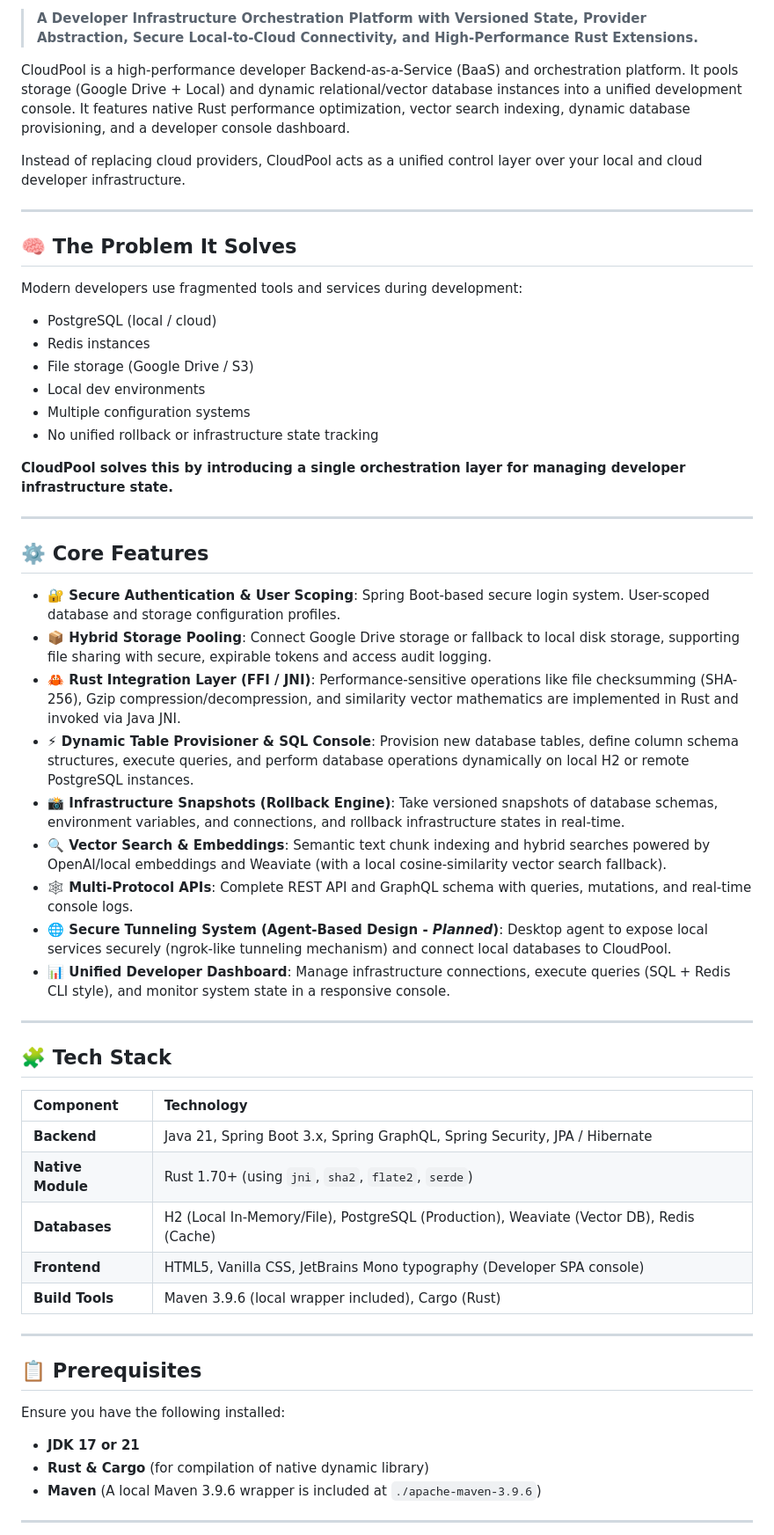
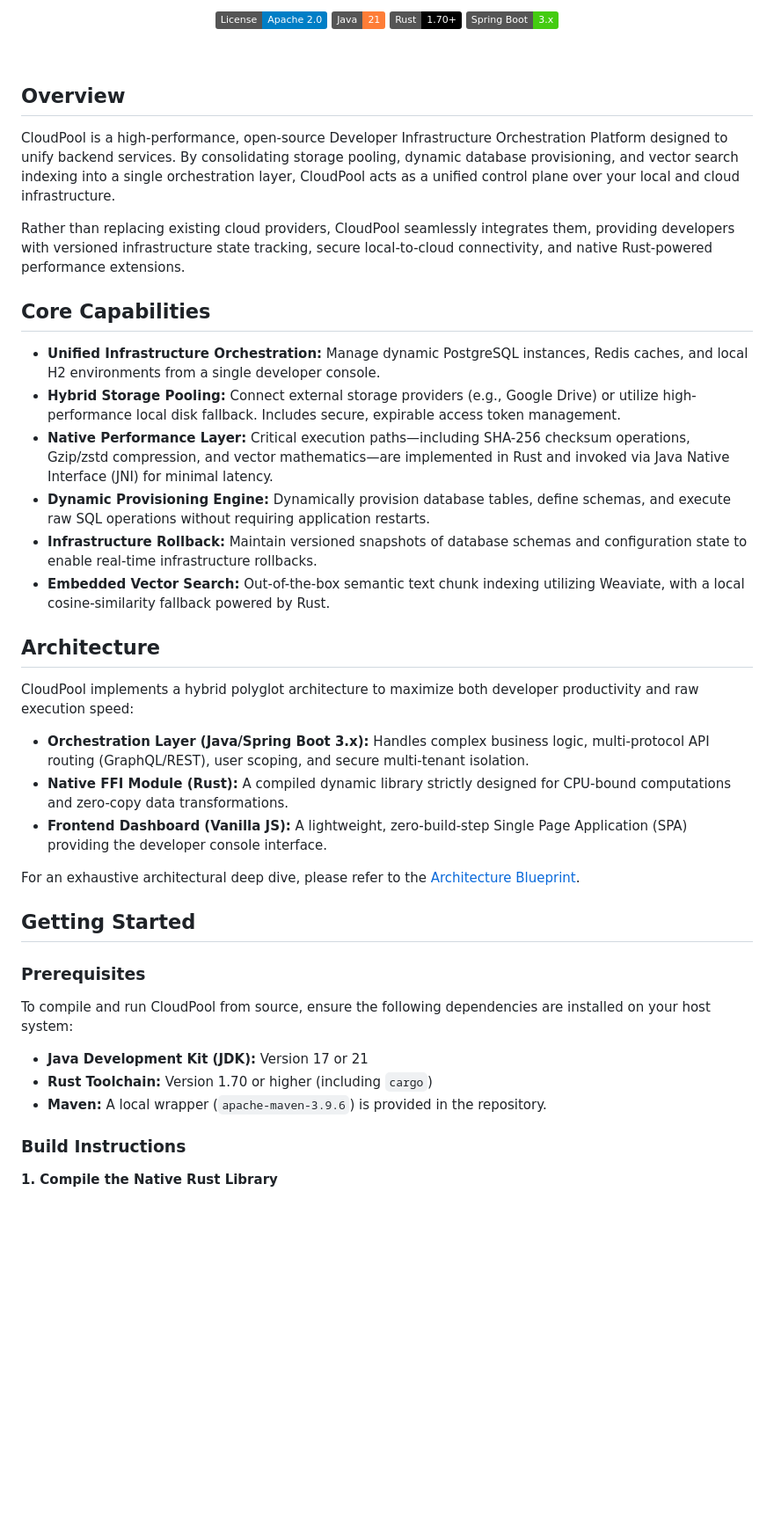
Before and after one commit to lol782/CloudPool, a Markdown page: README.md, the part around one of its changes. Shown at 88% size. Rendered like a GitHub page; badges without logos; blank space fills up the shorter version.

Commit message:
Revise README for clarity and structure
Updated the README to improve clarity and organization of the project description, features, and setup instructions.

```diff
--- a/README.md
+++ b/README.md
@@ -2,58 +4,48 @@
 
-> **A Developer Infrastructure Orchestration Platform with Versioned State, Provider Abstraction, Secure Local-to-Cloud Connectivity, and High-Performance Rust Extensions.**
+  [![License](https://img.shields.io/badge/License-Apache%202.0-blue.svg)](LICENSE)
+  [![Java](https://img.shields.io/badge/Java-21-orange.svg)](https://java.com/)
+  [![Rust](https://img.shields.io/badge/Rust-1.70+-black.svg)](https://www.rust-lang.org/)
+  [![Spring Boot](https://img.shields.io/badge/Spring%20Boot-3.x-brightgreen.svg)](https://spring.io/projects/spring-boot)
+</div>
 
-CloudPool is a high-performance developer Backend-as-a-Service (BaaS) and orchestration platform. It pools storage (Google Drive + Local) and dynamic relational/vector database instances into a unified development console. It features native Rust performance optimization, vector search indexing, dynamic database provisioning, and a developer console dashboard.
+<br/>
 
-Instead of replacing cloud providers, CloudPool acts as a unified control layer over your local and cloud developer infrastructure.
+## Overview
 
----
+CloudPool is a high-performance, open-source Developer Infrastructure Orchestration Platform designed to unify backend services. By consolidating storage pooling, dynamic database provisioning, and vector search indexing into a single orchestration layer, CloudPool acts as a unified control plane over your local and cloud infrastructure.
 
-## 🧠 The Problem It Solves
+Rather than replacing existing cloud providers, CloudPool seamlessly integrates them, providing developers with versioned infrastructure state tracking, secure local-to-cloud connectivity, and native Rust-powered performance extensions.
 
-Modern developers use fragmented tools and services during development:
-- PostgreSQL (local / cloud)
-- Redis instances
-- File storage (Google Drive / S3)
-- Local dev environments
-- Multiple configuration systems
-- No unified rollback or infrastructure state tracking
+## Core Capabilities
 
-**CloudPool solves this by introducing a single orchestration layer for managing developer infrastructure state.**
+- **Unified Infrastructure Orchestration:** Manage dynamic PostgreSQL instances, Redis caches, and local H2 environments from a single developer console.
+- **Hybrid Storage Pooling:** Connect external storage providers (e.g., Google Drive) or utilize high-performance local disk fallback. Includes secure, expirable access token management.
+- **Native Performance Layer:** Critical execution paths—including SHA-256 checksum operations, Gzip/zstd compression, and vector mathematics—are implemented in Rust and invoked via Java Native Interface (JNI) for minimal latency.
+- **Dynamic Provisioning Engine:** Dynamically provision database tables, define schemas, and execute raw SQL operations without requiring application restarts.
+- **Infrastructure Rollback:** Maintain versioned snapshots of database schemas and configuration state to enable real-time infrastructure rollbacks.
+- **Embedded Vector Search:** Out-of-the-box semantic text chunk indexing utilizing Weaviate, with a local cosine-similarity fallback powered by Rust.
 
----
+## Architecture
 
-## ⚙️ Core Features
+CloudPool implements a hybrid polyglot architecture to maximize both developer productivity and raw execution speed:
 
-* **🔐 Secure Authentication & User Scoping**: Spring Boot-based secure login system. User-scoped database and storage configuration profiles.
-* **📦 Hybrid Storage Pooling**: Connect Google Drive storage or fallback to local disk storage, supporting file sharing with secure, expirable tokens and access audit logging.
-* **🦀 Rust Integration Layer (FFI / JNI)**: Performance-sensitive operations like file checksumming (SHA-256), Gzip compression/decompression, and similarity vector mathematics are implemented in Rust and invoked via Java JNI.
-* **⚡ Dynamic Table Provisioner & SQL Console**: Provision new database tables, define column schema structures, execute queries, and perform database operations dynamically on local H2 or remote PostgreSQL instances.
-* **📸 Infrastructure Snapshots (Rollback Engine)**: Take versioned snapshots of database schemas, environment variables, and connections, and rollback infrastructure states in real-time.
-* **🔍 Vector Search & Embeddings**: Semantic text chunk indexing and hybrid searches powered by OpenAI/local embeddings and Weaviate (with a local cosine-similarity vector search fallback).
-* **🕸️ Multi-Protocol APIs**: Complete REST API and GraphQL schema with queries, mutations, and real-time console logs.
-* **🌐 Secure Tunneling System (Agent-Based Design - *Planned*)**: Desktop agent to expose local services securely (ngrok-like tunneling mechanism) and connect local databases to CloudPool.
-* **📊 Unified Developer Dashboard**: Manage infrastructure connections, execute queries (SQL + Redis CLI style), and monitor system state in a responsive console.
+- **Orchestration Layer (Java/Spring Boot 3.x):** Handles complex business logic, multi-protocol API routing (GraphQL/REST), user scoping, and secure multi-tenant isolation.
+- **Native FFI Module (Rust):** A compiled dynamic library strictly designed for CPU-bound computations and zero-copy data transformations.
+- **Frontend Dashboard (Vanilla JS):** A lightweight, zero-build-step Single Page Application (SPA) providing the developer console interface.
 
----
+For an exhaustive architectural deep dive, please refer to the [Architecture Blueprint](idea.md).
 
-## 🧩 Tech Stack
+## Getting Started
 
-| Component | Technology |
-| :--- | :--- |
-| **Backend** | Java 21, Spring Boot 3.x, Spring GraphQL, Spring Security, JPA / Hibernate |
-| **Native Module** | Rust 1.70+ (using `jni`, `sha2`, `flate2`, `serde`) |
-| **Databases** | H2 (Local In-Memory/File), PostgreSQL (Production), Weaviate (Vector DB), Redis (Cache) |
-| **Frontend** | HTML5, Vanilla CSS, JetBrains Mono typography (Developer SPA console) |
-| **Build Tools** | Maven 3.9.6 (local wrapper included), Cargo (Rust) |
+### Prerequisites
 
----
+To compile and run CloudPool from source, ensure the following dependencies are installed on your host system:
 
-## 📋 Prerequisites
+- **Java Development Kit (JDK):** Version 17 or 21
+- **Rust Toolchain:** Version 1.70 or higher (including `cargo`)
+- **Maven:** A local wrapper (`apache-maven-3.9.6`) is provided in the repository.
 
-Ensure you have the following installed:
-* **JDK 17 or 21**
-* **Rust & Cargo** (for compilation of native dynamic library)
-* **Maven** (A local Maven 3.9.6 wrapper is included at `./apache-maven-3.9.6`)
+### Build Instructions
 
----
+**1. Compile the Native Rust Library**
 
```
Also changed, not shown: other parts of README.md (+31 -58 lines).
